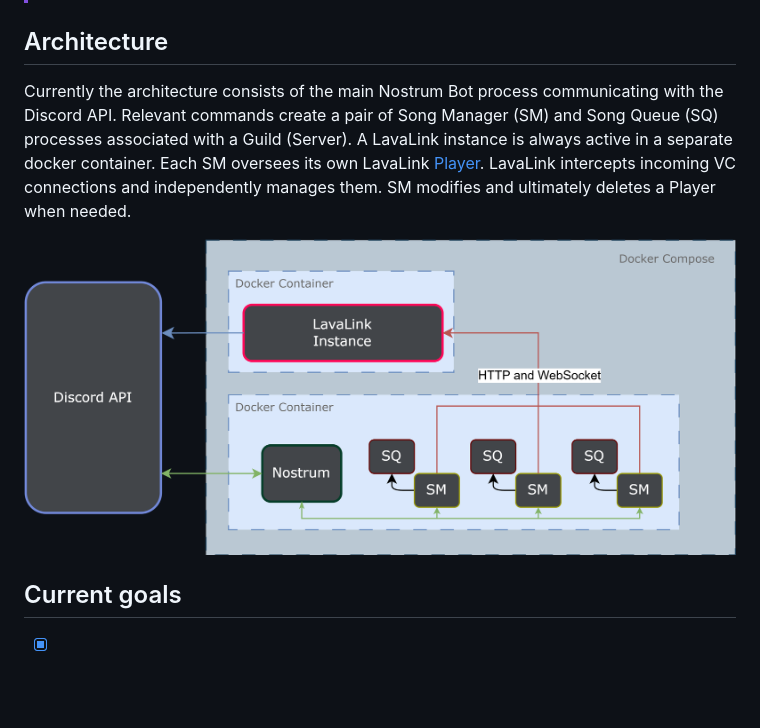
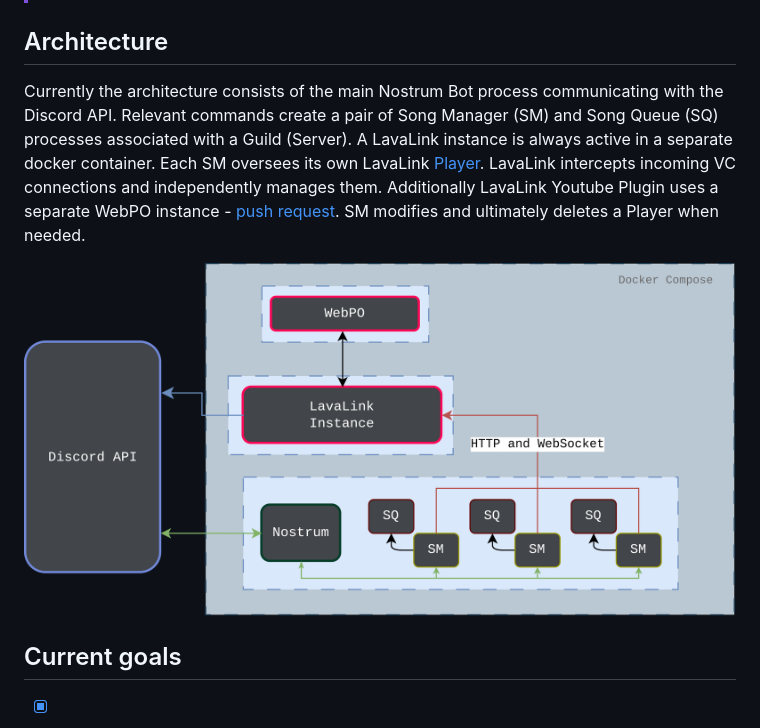
Before and after one commit to andrewromanyk/el_nino, a Markdown page: README.md, the part around the change. GitHub-like rendering; pictures changed too: readme/architecture_diagram.png; blank space fills up the shorter version.

Commit message:
cleanup and readme change

```diff
--- a/README.md
+++ b/README.md
@@ -64,7 +64,7 @@ Before running the bot, ensure you have `docker` and `docker compose` installed.
 
 ## Architecture
 
-Currently the architecture consists of the main Nostrum Bot process communicating with the Discord API. Relevant commands create a pair of Song Manager (SM) and Song Queue (SQ) processes associated with a Guild (Server). A LavaLink instance is always active in a separate docker container. Each SM oversees its own LavaLink [Player](https://lavalink.dev/api/rest.html#player-api). LavaLink intercepts incoming VC connections and independently manages them. SM modifies and ultimately deletes a Player when needed.
+Currently the architecture consists of the main Nostrum Bot process communicating with the Discord API. Relevant commands create a pair of Song Manager (SM) and Song Queue (SQ) processes associated with a Guild (Server). A LavaLink instance is always active in a separate docker container. Each SM oversees its own LavaLink [Player](https://lavalink.dev/api/rest.html#player-api). LavaLink intercepts incoming VC connections and independently manages them. Additionally LavaLink Youtube Plugin uses a separate WebPO instance - [push request](https://github.com/lavalink-devs/youtube-source/pull/229). SM modifies and ultimately deletes a Player when needed.
 
 ![Architecture Diagram](readme/architecture_diagram.png)
 
```
Also changed, not shown: 2 other files.
